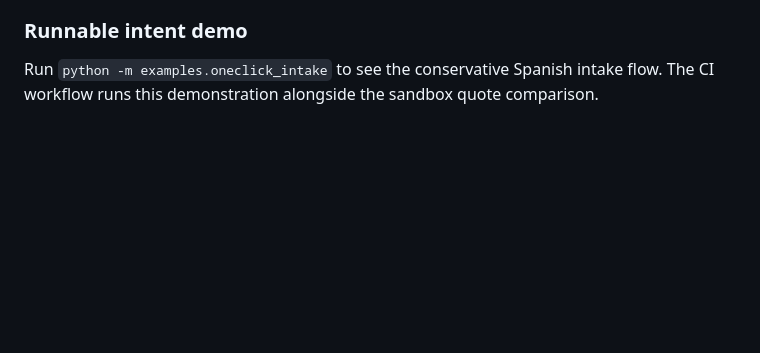
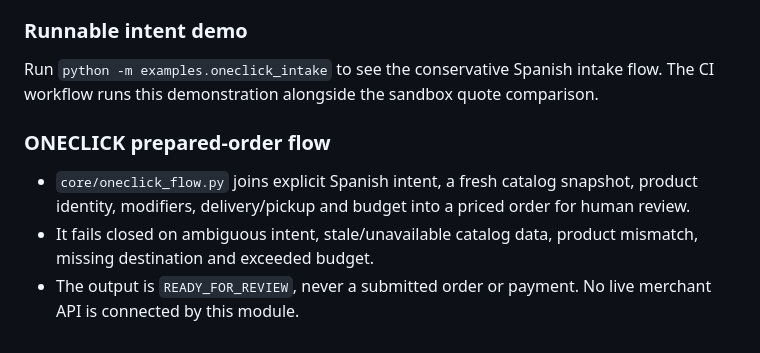
Before and after one commit to matiasbision-dot/CEUNIA-UNIFIED-SYSTEM, a Markdown page: README.md, the part around the change. Rendered like a GitHub page; blank space fills up the shorter version.

Commit message:
docs: describe ONECLICK prepared-order flow and safety boundaries

```diff
--- a/README.md
+++ b/README.md
@@ -111,3 +111,10 @@ El núcleo valida entradas finitas/no negativas, nombres de proveedor, monedas y
 ### Runnable intent demo
 
 Run `python -m examples.oneclick_intake` to see the conservative Spanish intake flow. The CI workflow runs this demonstration alongside the sandbox quote comparison.
+
+
+### ONECLICK prepared-order flow
+
+- `core/oneclick_flow.py` joins explicit Spanish intent, a fresh catalog snapshot, product identity, modifiers, delivery/pickup and budget into a priced order for human review.
+- It fails closed on ambiguous intent, stale/unavailable catalog data, product mismatch, missing destination and exceeded budget.
+- The output is `READY_FOR_REVIEW`, never a submitted order or payment. No live merchant API is connected by this module.
```
